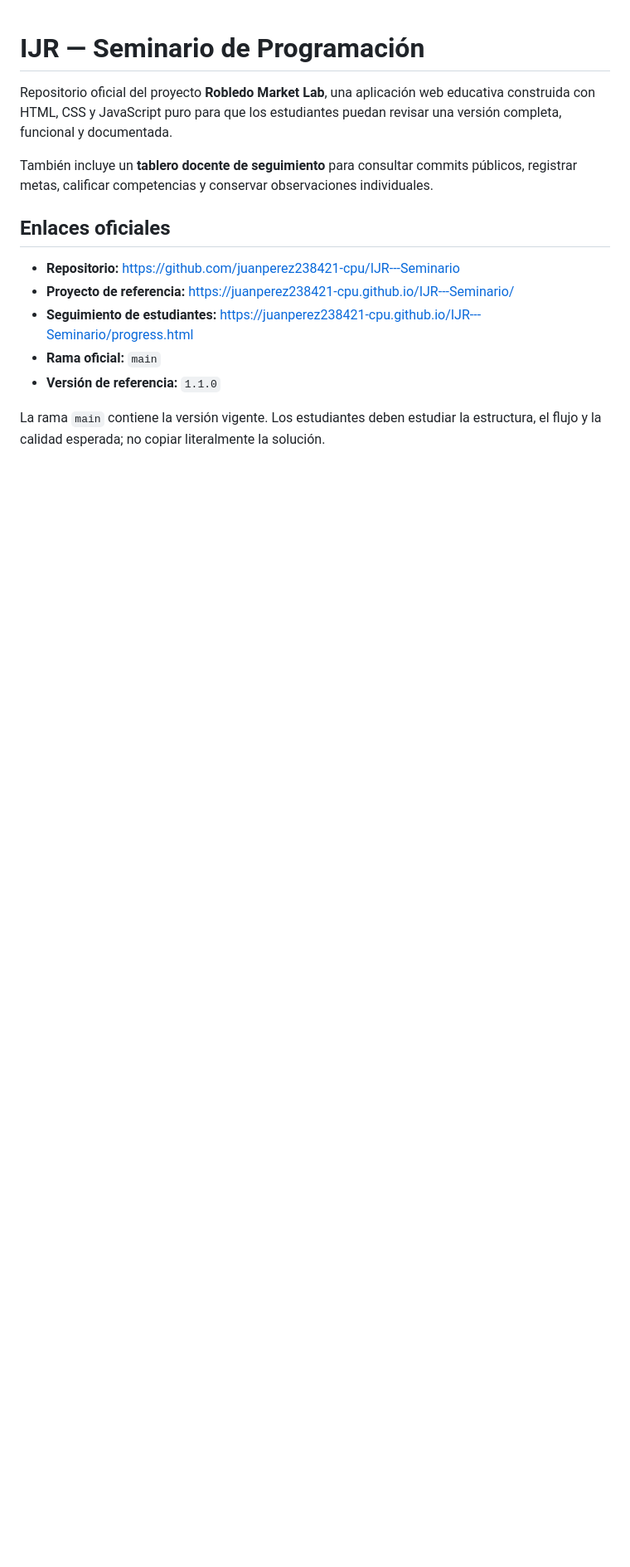
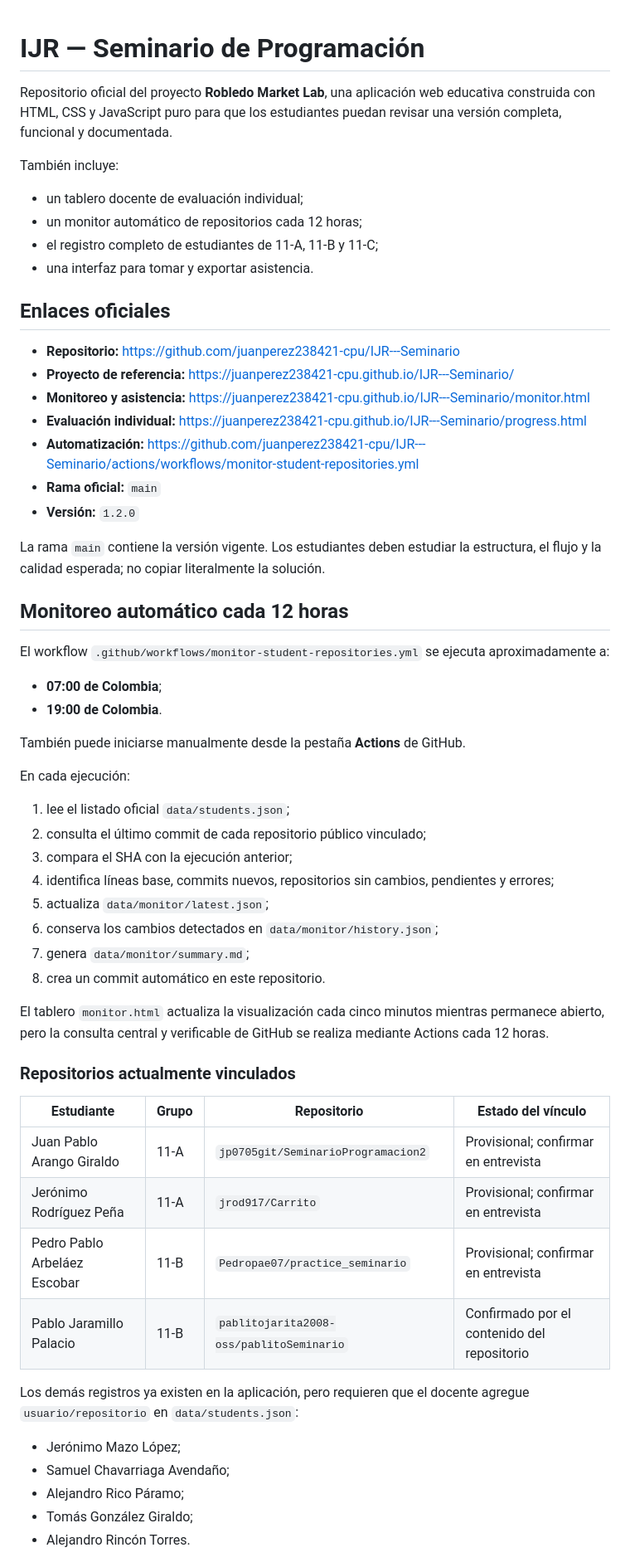
Before and after one commit to juanperez238421-cpu/IJR---Seminario, a Markdown page: README.md, the part around one of its changes. Shown at 83% size. GitHub-like rendering; blank space fills up the shorter version.

```diff
--- a/README.md
+++ b/README.md
@@ -2,14 +2,61 @@
 
 Repositorio oficial del proyecto **Robledo Market Lab**, una aplicación web educativa construida con HTML, CSS y JavaScript puro para que los estudiantes puedan revisar una versión completa, funcional y documentada.
 
-También incluye un **tablero docente de seguimiento** para consultar commits públicos, registrar metas, calificar competencias y conservar observaciones individuales.
+También incluye:
+
+- un tablero docente de evaluación individual;
+- un monitor automático de repositorios cada 12 horas;
+- el registro completo de estudiantes de 11-A, 11-B y 11-C;
+- una interfaz para tomar y exportar asistencia.
 
 ## Enlaces oficiales
 
 - **Repositorio:** https://github.com/juanperez238421-cpu/IJR---Seminario
 - **Proyecto de referencia:** https://juanperez238421-cpu.github.io/IJR---Seminario/
-- **Seguimiento de estudiantes:** https://juanperez238421-cpu.github.io/IJR---Seminario/progress.html
+- **Monitoreo y asistencia:** https://juanperez238421-cpu.github.io/IJR---Seminario/monitor.html
+- **Evaluación individual:** https://juanperez238421-cpu.github.io/IJR---Seminario/progress.html
+- **Automatización:** https://github.com/juanperez238421-cpu/IJR---Seminario/actions/workflows/monitor-student-repositories.yml
 - **Rama oficial:** `main`
-- **Versión de referencia:** `1.1.0`
+- **Versión:** `1.2.0`
 
 La rama `main` contiene la versión vigente. Los estudiantes deben estudiar la estructura, el flujo y la calidad esperada; no copiar literalmente la solución.
+
+## Monitoreo automático cada 12 horas
+
+El workflow `.github/workflows/monitor-student-repositories.yml` se ejecuta aproximadamente a:
+
+- **07:00 de Colombia**;
+- **19:00 de Colombia**.
+
+También puede iniciarse manualmente desde la pestaña **Actions** de GitHub.
+
+En cada ejecución:
+
+1. lee el listado oficial `data/students.json`;
+2. consulta el último commit de cada repositorio público vinculado;
+3. compara el SHA con la ejecución anterior;
+4. identifica líneas base, commits nuevos, repositorios sin cambios, pendientes y errores;
+5. actualiza `data/monitor/latest.json`;
+6. conserva los cambios detectados en `data/monitor/history.json`;
+7. genera `data/monitor/summary.md`;
+8. crea un commit automático en este repositorio.
+
+El tablero `monitor.html` actualiza la visualización cada cinco minutos mientras permanece abierto, pero la consulta central y verificable de GitHub se realiza mediante Actions cada 12 horas.
+
+### Repositorios actualmente vinculados
+
+| Estudiante | Grupo | Repositorio | Estado del vínculo |
+|---|---|---|---|
+| Juan Pablo Arango Giraldo | 11-A | `jp0705git/SeminarioProgramacion2` | Provisional; confirmar en entrevista |
+| Jerónimo Rodríguez Peña | 11-A | `jrod917/Carrito` | Provisional; confirmar en entrevista |
+| Pedro Pablo Arbeláez Escobar | 11-B | `Pedropae07/practice_seminario` | Provisional; confirmar en entrevista |
+| Pablo Jaramillo Palacio | 11-B | `pablitojarita2008-oss/pablitoSeminario` | Confirmado por el contenido del repositorio |
+
+Los demás registros ya existen en la aplicación, pero requieren que el docente agregue `usuario/repositorio` en `data/students.json`:
+
+- Jerónimo Mazo López;
+- Samuel Chavarriaga Avendaño;
+- Alejandro Rico Páramo;
+- Tomás González Giraldo;
+- Alejandro Rincón Torres.
+
```
Also changed, not shown: other parts of README.md (+110 -67 lines).
